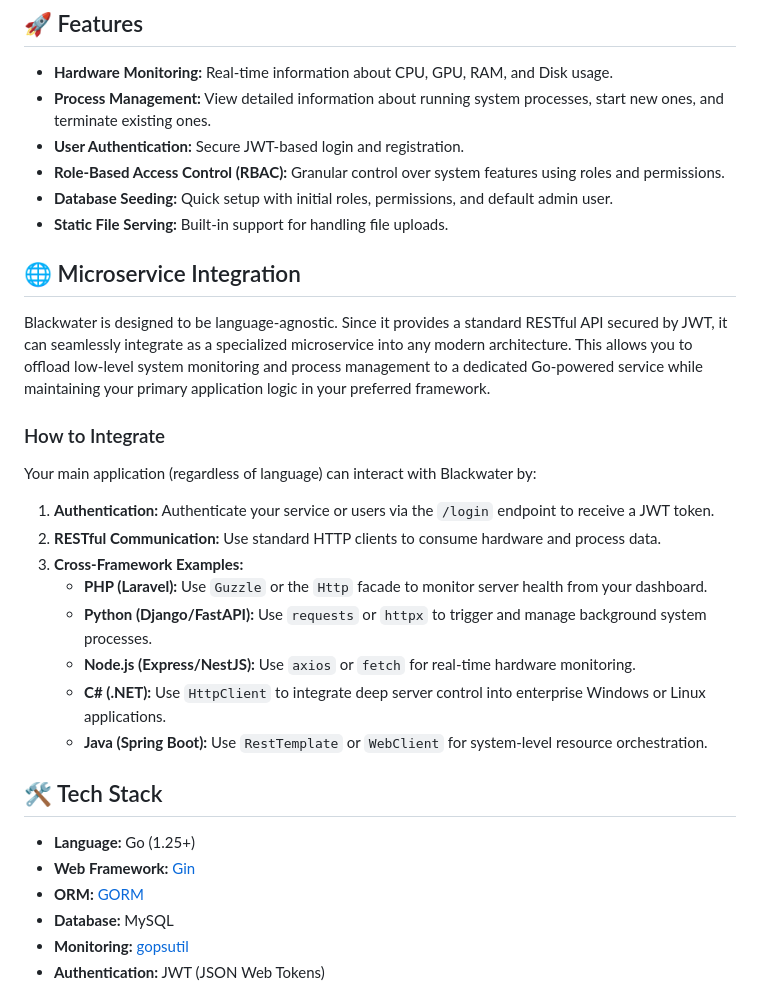
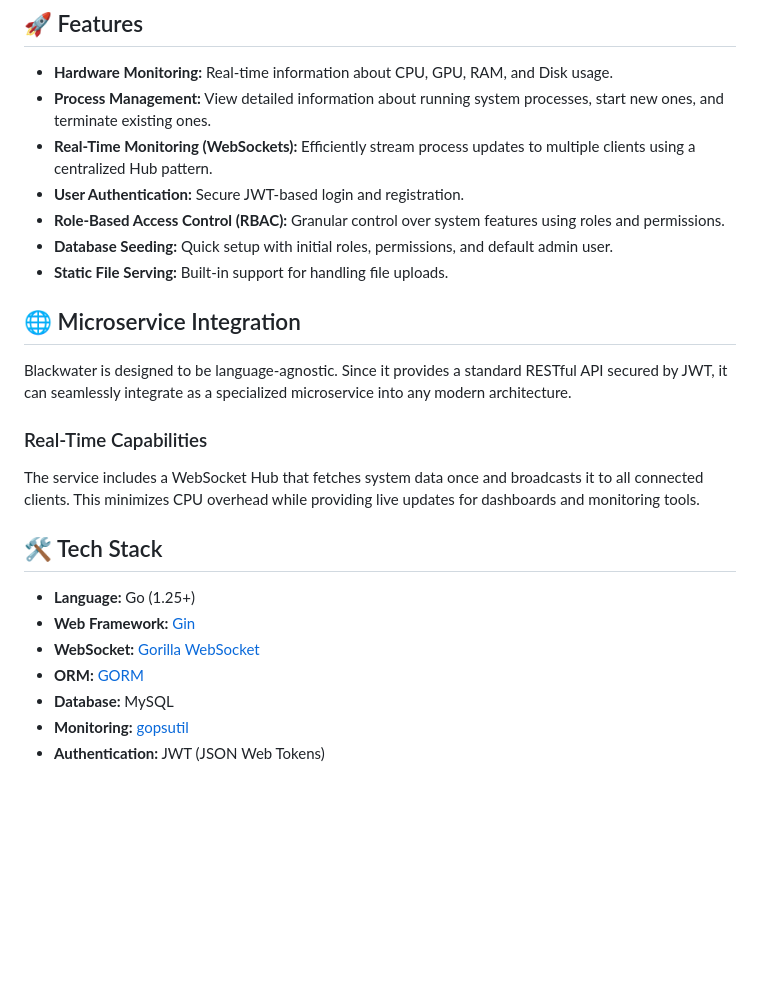
Before and after one commit to Ahmedfargh/black-water-server-manager, a Markdown page: README.md, the part around one of its changes. Rendered like a GitHub page; blank space fills up the shorter version.

```diff
--- a/README.md
+++ b/README.md
@@ -8,6 +8,7 @@ This application allows you to monitor hardware performance (CPU, GPU, RAM, Disk
 
 - **Hardware Monitoring:** Real-time information about CPU, GPU, RAM, and Disk usage.
 - **Process Management:** View detailed information about running system processes, start new ones, and terminate existing ones.
+- **Real-Time Monitoring (WebSockets):** Efficiently stream process updates to multiple clients using a centralized Hub pattern.
 - **User Authentication:** Secure JWT-based login and registration.
 - **Role-Based Access Control (RBAC):** Granular control over system features using roles and permissions.
 - **Database Seeding:** Quick setup with initial roles, permissions, and default admin user.
@@ -15,23 +16,16 @@ This application allows you to monitor hardware performance (CPU, GPU, RAM, Disk
 
 ## 🌐 Microservice Integration
 
-Blackwater is designed to be language-agnostic. Since it provides a standard RESTful API secured by JWT, it can seamlessly integrate as a specialized microservice into any modern architecture. This allows you to offload low-level system monitoring and process management to a dedicated Go-powered service while maintaining your primary application logic in your preferred framework.
+Blackwater is designed to be language-agnostic. Since it provides a standard RESTful API secured by JWT, it can seamlessly integrate as a specialized microservice into any modern architecture.
 
-### How to Integrate
-Your main application (regardless of language) can interact with Blackwater by:
-1. **Authentication:** Authenticate your service or users via the `/login` endpoint to receive a JWT token.
-2. **RESTful Communication:** Use standard HTTP clients to consume hardware and process data.
-3. **Cross-Framework Examples:**
-   - **PHP (Laravel):** Use `Guzzle` or the `Http` facade to monitor server health from your dashboard.
-   - **Python (Django/FastAPI):** Use `requests` or `httpx` to trigger and manage background system processes.
-   - **Node.js (Express/NestJS):** Use `axios` or `fetch` for real-time hardware monitoring.
-   - **C# (.NET):** Use `HttpClient` to integrate deep server control into enterprise Windows or Linux applications.
-   - **Java (Spring Boot):** Use `RestTemplate` or `WebClient` for system-level resource orchestration.
+### Real-Time Capabilities
+The service includes a WebSocket Hub that fetches system data once and broadcasts it to all connected clients. This minimizes CPU overhead while providing live updates for dashboards and monitoring tools.
 
 ## 🛠️ Tech Stack
 
 - **Language:** Go (1.25+)
 - **Web Framework:** [Gin](https://github.com/gin-gonic/gin)
+- **WebSocket:** [Gorilla WebSocket](https://github.com/gorilla/websocket)
 - **ORM:** [GORM](https://gorm.io/)
 - **Database:** MySQL
 - **Monitoring:** [gopsutil](https://github.com/shirou/gopsutil)
```
Also changed, not shown: other parts of README.md (+28 -81 lines).
